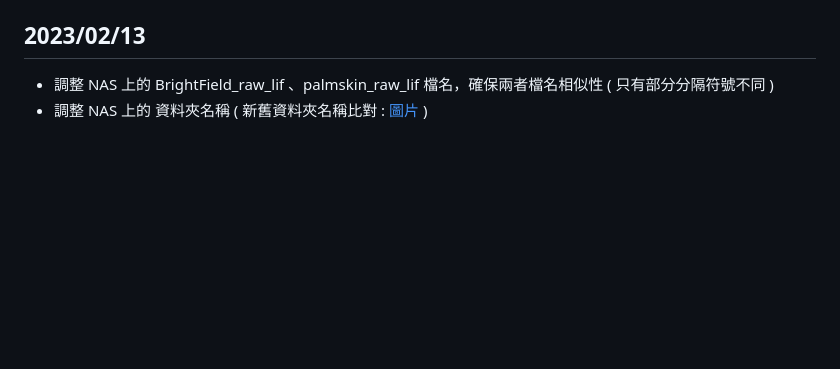
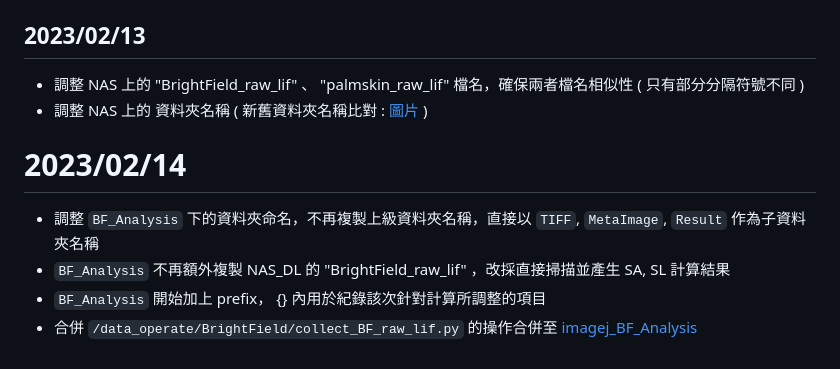
Before and after one commit to DANTA-HOJA/AI_SEC, a Markdown page: report/report.md, the part around the change. Rendered like a GitHub page; blank space fills up the shorter version.

Commit message:
[update 20230214] report

````diff
--- a/report/report.md
+++ b/report/report.md
@@ -94,5 +94,12 @@
 
 ## 2023/02/13
 
-- 調整 NAS 上的 BrightField_raw_lif 、palmskin_raw_lif 檔名，確保兩者檔名相似性 ( 只有部分分隔符號不同 )
+- 調整 NAS 上的 "BrightField_raw_lif" 、 "palmskin_raw_lif" 檔名，確保兩者檔名相似性 ( 只有部分分隔符號不同 )
 - 調整 NAS 上的 資料夾名稱 ( 新舊資料夾名稱比對 : [圖片](OldNewDirNameCompare.png) )
+
+# 2023/02/14
+
+- 調整 ```BF_Analysis``` 下的資料夾命名，不再複製上級資料夾名稱，直接以 ```TIFF```, ```MetaImage```, ```Result``` 作為子資料夾名稱
+- ```BF_Analysis``` 不再額外複製 NAS_DL 的 "BrightField_raw_lif" ，改採直接掃描並產生 SA, SL 計算結果
+- ```BF_Analysis``` 開始加上 prefix， {} 內用於紀錄該次針對計算所調整的項目
+- 合併 ```/data_operate/BrightField/collect_BF_raw_lif.py``` 的操作合併至 [imagej_BF_Analysis](/data_operate/BrightField/imagej_BF_Analysis.ipynb)
````
